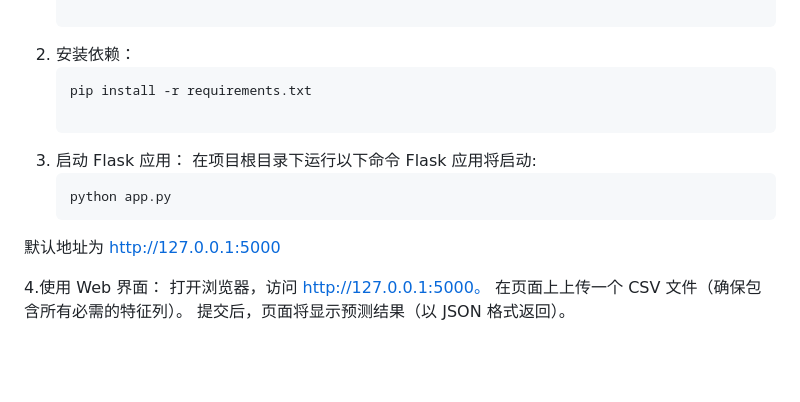
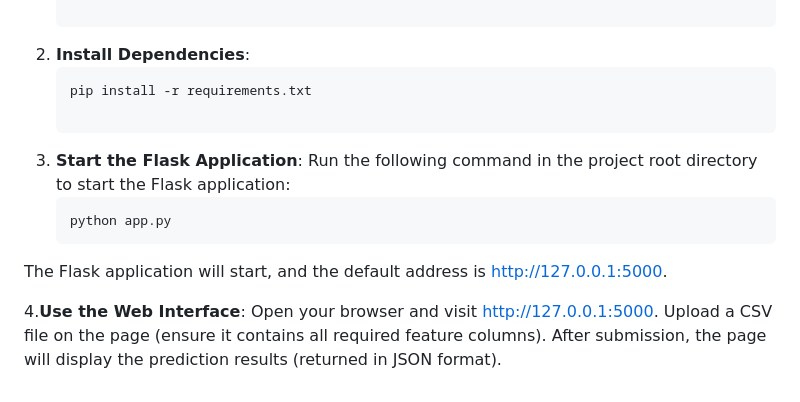
Before and after one commit to Leeeykun/CDS524-GroupProject, a Markdown page: README.md, the part around one of its changes. Rendered like a GitHub page; blank space fills up the shorter version.

````diff
--- a/README.md
+++ b/README.md
@@ -58,16 +58,15 @@
 
-2. 安装依赖：
+2. **Install Dependencies**:
    ```bash
    pip install -r requirements.txt
 
-3. 启动 Flask 应用：
-  在项目根目录下运行以下命令
-  Flask 应用将启动:
+3. **Start the Flask Application**:
+  Run the following command in the project root directory to start the Flask application:
    ```bash
    python app.py
- 默认地址为 http://127.0.0.1:5000
+ The Flask application will start, and the default address is http://127.0.0.1:5000.
 
-4.使用 Web 界面：
- 打开浏览器，访问 http://127.0.0.1:5000。
- 在页面上上传一个 CSV 文件（确保包含所有必需的特征列）。
- 提交后，页面将显示预测结果（以 JSON 格式返回）。
+4.**Use the Web Interface**:
+ Open your browser and visit http://127.0.0.1:5000.
+ Upload a CSV file on the page (ensure it contains all required feature columns).
+ After submission, the page will display the prediction results (returned in JSON format).
````
Also changed, not shown: other parts of README.md (+41 -41 lines).
